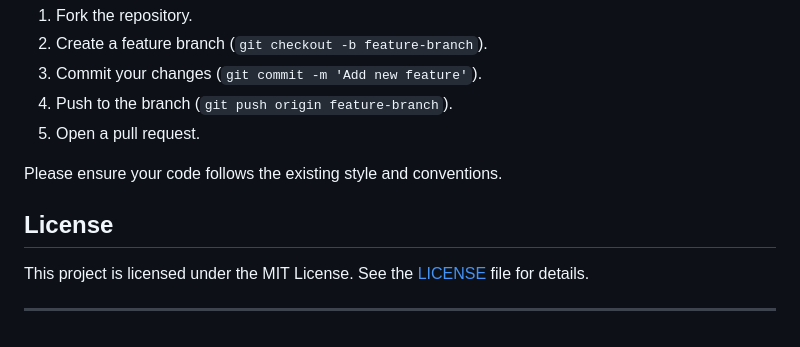
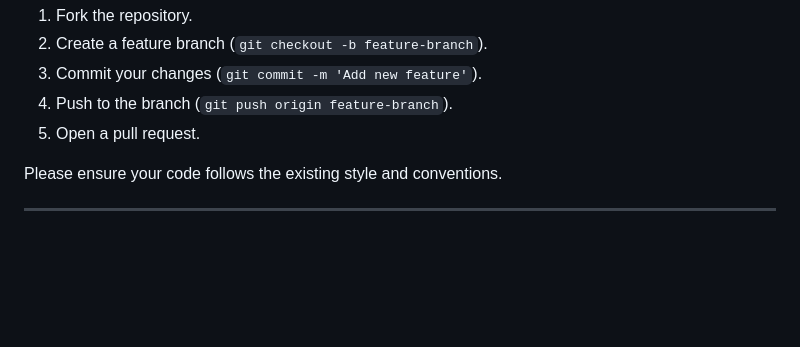
Before and after one commit to accidentallogger/DailyGrid, a Markdown page: readme.md, the part around the change. Rendered like a GitHub page; blank space fills up the shorter version.

```diff
--- a/readme.md
+++ b/readme.md
@@ -129,8 +129,4 @@ We welcome contributions from the community! If you'd like to contribute:
 
 Please ensure your code follows the existing style and conventions.
 
-## License
-
-This project is licensed under the MIT License. See the [LICENSE](./LICENSE) file for details.
-
 ---
```
